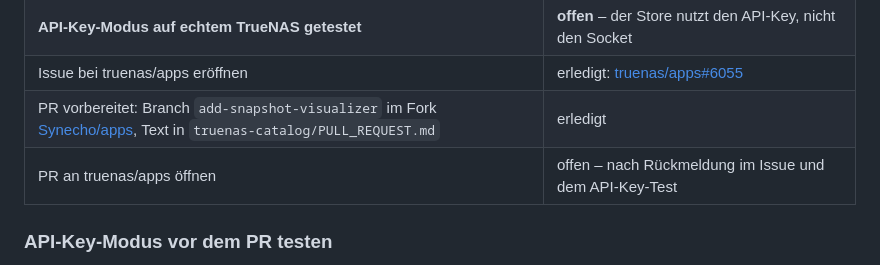
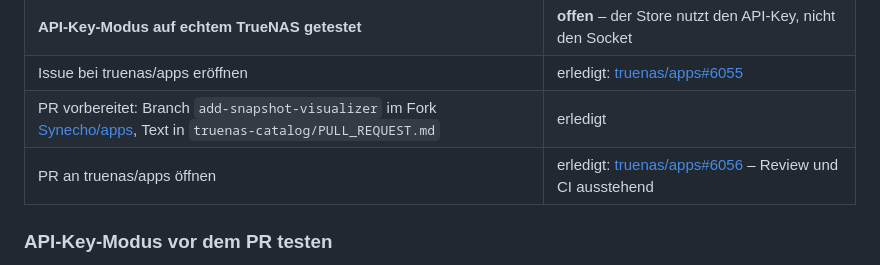
Before and after one commit to Synecho/truenas-snapshot-visualizer, a Markdown page: VEROEFFENTLICHEN.md, the part around the change. Rendered like a GitHub page.

```diff
--- a/VEROEFFENTLICHEN.md
+++ b/VEROEFFENTLICHEN.md
@@ -16,7 +16,7 @@ erreichbar sein.
 | **API-Key-Modus auf echtem TrueNAS getestet** | **offen** – der Store nutzt den API-Key, nicht den Socket |
 | Issue bei truenas/apps eröffnen | erledigt: [truenas/apps#6055](https://github.com/truenas/apps/issues/6055) |
 | PR vorbereitet: Branch `add-snapshot-visualizer` im Fork [Synecho/apps](https://github.com/Synecho/apps/tree/add-snapshot-visualizer), Text in `truenas-catalog/PULL_REQUEST.md` | erledigt |
-| PR an truenas/apps öffnen | offen – nach Rückmeldung im Issue und dem API-Key-Test |
+| PR an truenas/apps öffnen | erledigt: [truenas/apps#6056](https://github.com/truenas/apps/pull/6056) – Review und CI ausstehend |
 
 ### API-Key-Modus vor dem PR testen
 
```
Also changed, not shown: truenas-catalog/PULL_REQUEST.md (+1 -0 lines).
